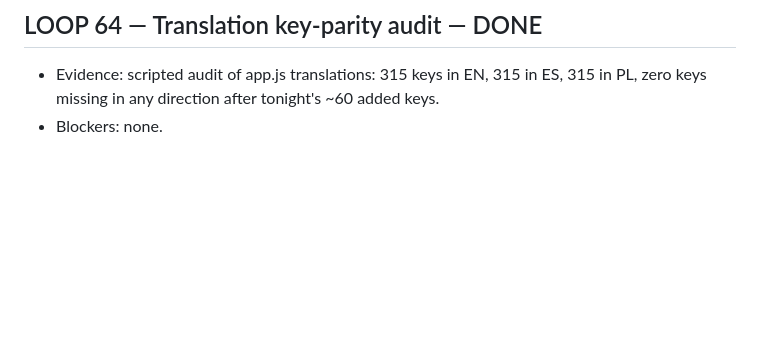
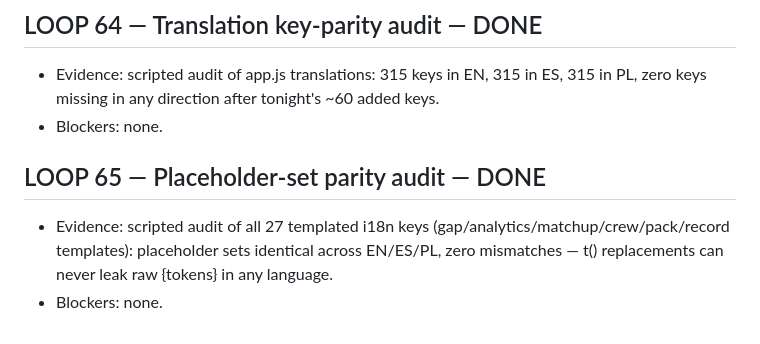
Before and after one commit to officebeats/cleanquest, a Markdown page: OVERNIGHT-LOG.md, the part around the change. Rendered like a GitHub page; blank space fills up the shorter version.

Commit message:
LOOP 65: placeholder-set parity audit (27 templated keys, zero mismatches)

```diff
--- a/OVERNIGHT-LOG.md
+++ b/OVERNIGHT-LOG.md
@@ -459,3 +459,7 @@ One entry per step/chunk: letter, start/finish (HH:MM CT), result, evidence, dec
 ## LOOP 64 — Translation key-parity audit — DONE
 - Evidence: scripted audit of app.js translations: 315 keys in EN, 315 in ES, 315 in PL, zero keys missing in any direction after tonight's ~60 added keys.
 - Blockers: none.
+
+## LOOP 65 — Placeholder-set parity audit — DONE
+- Evidence: scripted audit of all 27 templated i18n keys (gap/analytics/matchup/crew/pack/record templates): placeholder sets identical across EN/ES/PL, zero mismatches — t() replacements can never leak raw {tokens} in any language.
+- Blockers: none.
```
